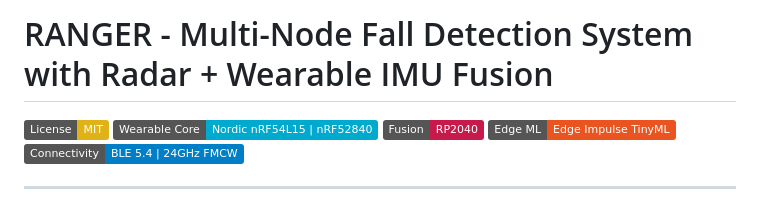
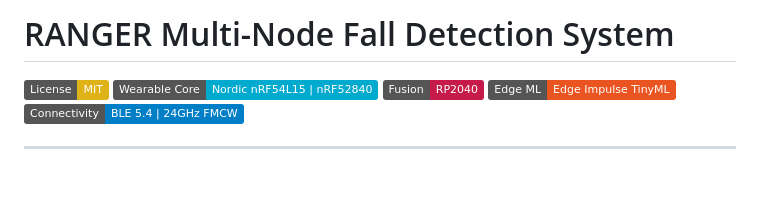
Before and after one commit to Trip64/RadarBasedFallDetect-RANGER, a Markdown page: README.md, the part around the change. Rendered like a GitHub page; badges without logos; blank space fills up the shorter version.

```diff
--- a/README.md
+++ b/README.md
@@ -1,4 +1,4 @@
-# RANGER - Multi-Node Fall Detection System with Radar + Wearable IMU Fusion
+# RANGER  Multi-Node Fall Detection System
 
 [![License: MIT](https://img.shields.io/badge/License-MIT-yellow.svg)](https://opensource.org/licenses/MIT)
 [![Wearable Core: Nordic nRF54L15 | nRF52840](https://img.shields.io/badge/Wearable%20Core-Nordic%20nRF54L15%20%7C%20nRF52840-00A9CE.svg)](#wearable-platform-nordic-nrf54l15)
```
